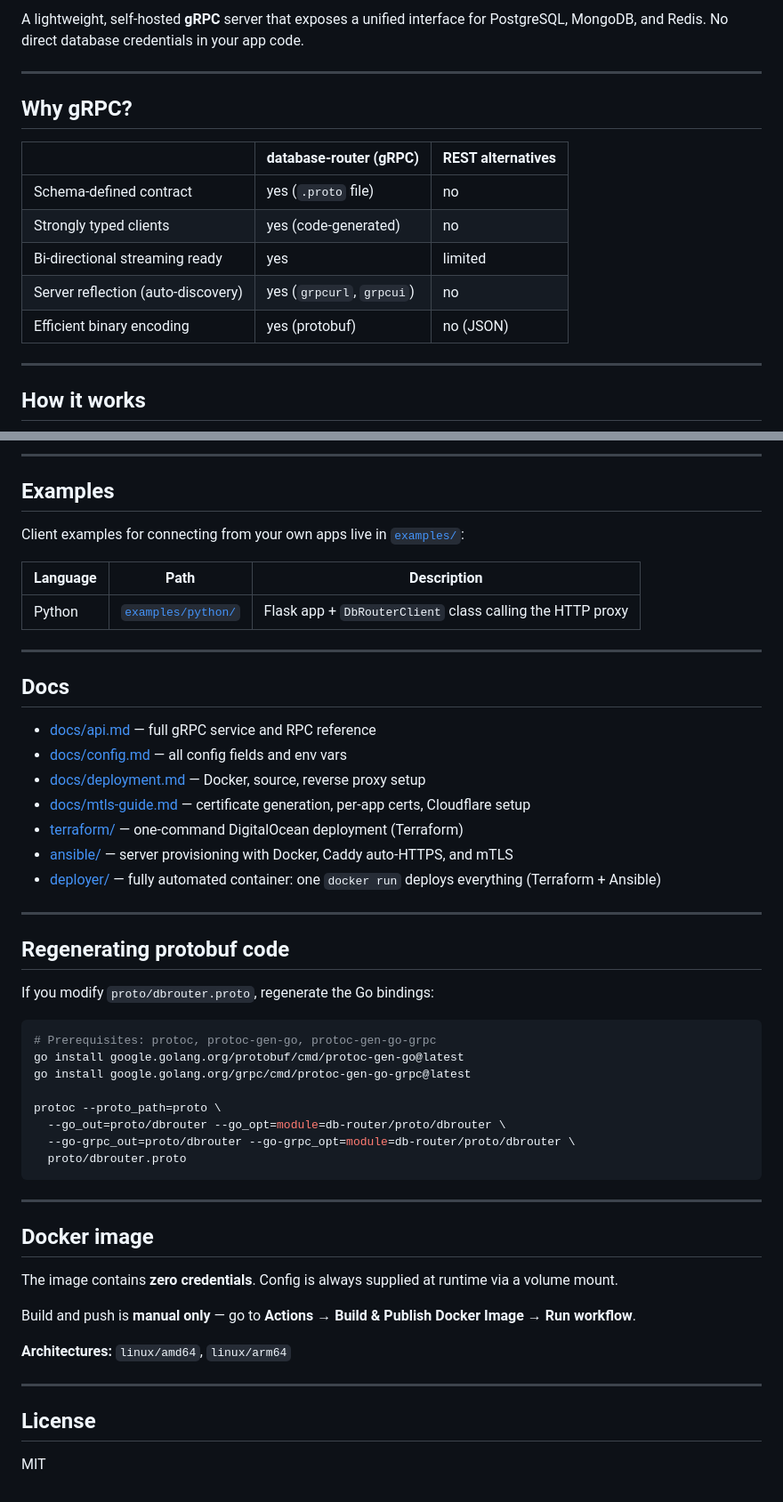
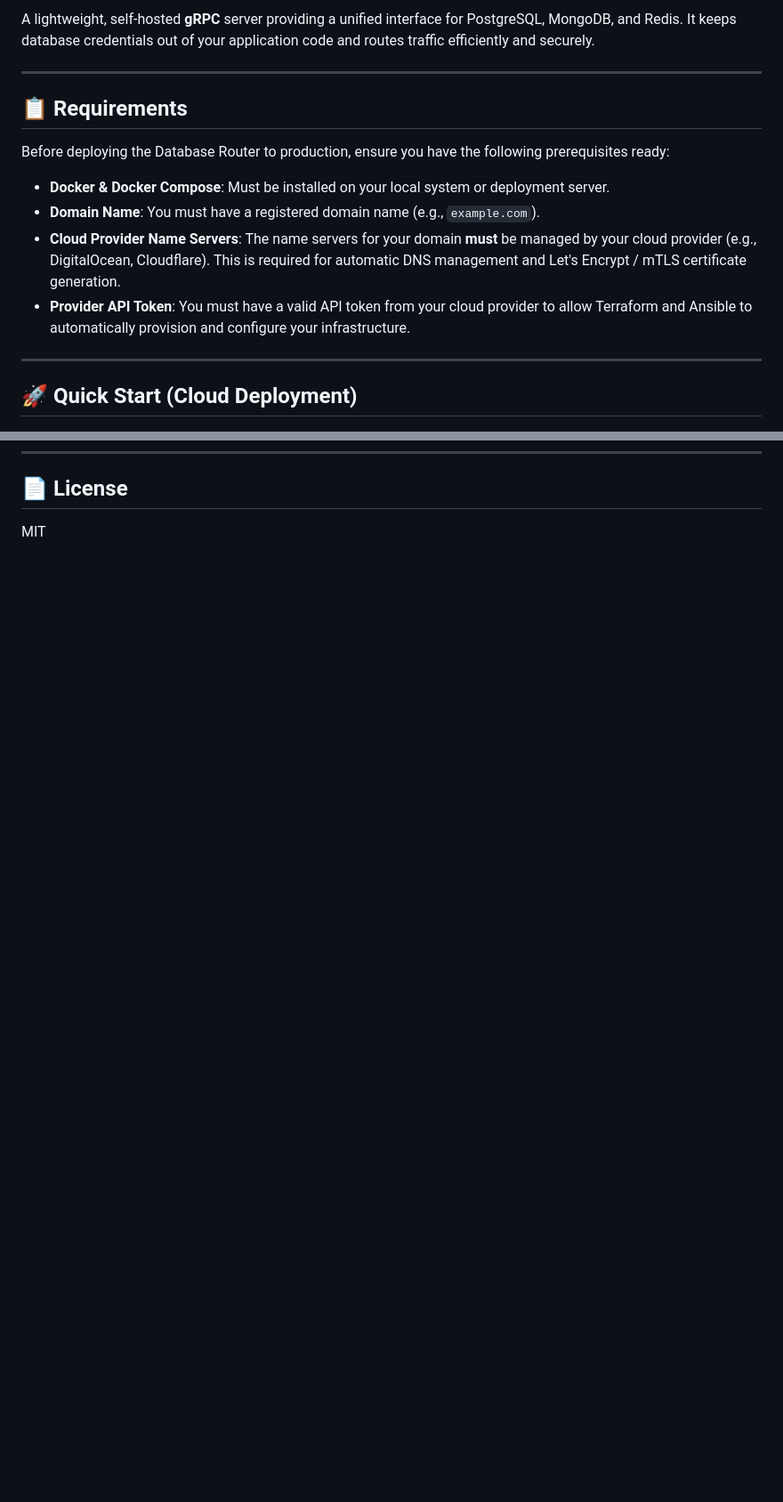
Before and after one commit to Xeze-org/Database-Router, a Markdown page: README.md, 2 parts joined by grey strips. Shown at 89% size. GitHub-like rendering; blank space fills up the shorter version.

````diff
--- a/README.md
+++ b/README.md
@@ -8,19 +8,18 @@
 
-A lightweight, self-hosted **gRPC** server that exposes a unified interface for PostgreSQL, MongoDB, and Redis. No direct database credentials in your app code.
+A lightweight, self-hosted **gRPC** server providing a unified interface for PostgreSQL, MongoDB, and Redis. It keeps database credentials out of your application code and routes traffic efficiently and securely.
 
 ---
 
-## Why gRPC?
+## 📋 Requirements
 
-| | database-router (gRPC) | REST alternatives |
-|---|---|---|
-| Schema-defined contract | yes (`.proto` file) | no |
-| Strongly typed clients | yes (code-generated) | no |
-| Bi-directional streaming ready | yes | limited |
-| Server reflection (auto-discovery) | yes (`grpcurl`, `grpcui`) | no |
-| Efficient binary encoding | yes (protobuf) | no (JSON) |
+Before deploying the Database Router to production, ensure you have the following prerequisites ready:
+
+- **Docker & Docker Compose**: Must be installed on your local system or deployment server.
+- **Domain Name**: You must have a registered domain name (e.g., `example.com`).
+- **Cloud Provider Name Servers**: The name servers for your domain **must** be managed by your cloud provider (e.g., DigitalOcean, Cloudflare). This is required for automatic DNS management and Let's Encrypt / mTLS certificate generation.
+- **Provider API Token**: You must have a valid API token from your cloud provider to allow Terraform and Ansible to automatically provision and configure your infrastructure.
 
 ---
 
-## How it works
+## 🚀 Quick Start (Cloud Deployment)
 
@@ -216,54 +102,3 @@ flowchart TD
----
-
-## Examples
-
-Client examples for connecting from your own apps live in [`examples/`](examples/):
-
-| Language | Path | Description |
-|---|---|---|
-| Python | [`examples/python/`](examples/python/) | Flask app + `DbRouterClient` class calling the HTTP proxy |
-
----
-
-## Docs
-
-- [docs/api.md](docs/api.md) — full gRPC service and RPC reference
-- [docs/config.md](docs/config.md) — all config fields and env vars
-- [docs/deployment.md](docs/deployment.md) — Docker, source, reverse proxy setup
-- [docs/mtls-guide.md](docs/mtls-guide.md) — certificate generation, per-app certs, Cloudflare setup
-- [terraform/](terraform/) — one-command DigitalOcean deployment (Terraform)
-- [ansible/](ansible/) — server provisioning with Docker, Caddy auto-HTTPS, and mTLS
-- [deployer/](deployer/) — fully automated container: one `docker run` deploys everything (Terraform + Ansible)
-
----
-
-## Regenerating protobuf code
-
-If you modify `proto/dbrouter.proto`, regenerate the Go bindings:
-
-```bash
-# Prerequisites: protoc, protoc-gen-go, protoc-gen-go-grpc
-go install google.golang.org/protobuf/cmd/protoc-gen-go@latest
-go install google.golang.org/grpc/cmd/protoc-gen-go-grpc@latest
-
-protoc --proto_path=proto \
-  --go_out=proto/dbrouter --go_opt=module=db-router/proto/dbrouter \
-  --go-grpc_out=proto/dbrouter --go-grpc_opt=module=db-router/proto/dbrouter \
-  proto/dbrouter.proto
-```
-
----
-
-## Docker image
-
-The image contains **zero credentials**. Config is always supplied at runtime via a volume mount.
-
-Build and push is **manual only** — go to **Actions → Build & Publish Docker Image → Run workflow**.
-
-**Architectures:** `linux/amd64`, `linux/arm64`
-
----
-
-## License
+## 📄 License
 
 MIT
````
Also changed, not shown: other parts of README.md (+54 -167 lines).
